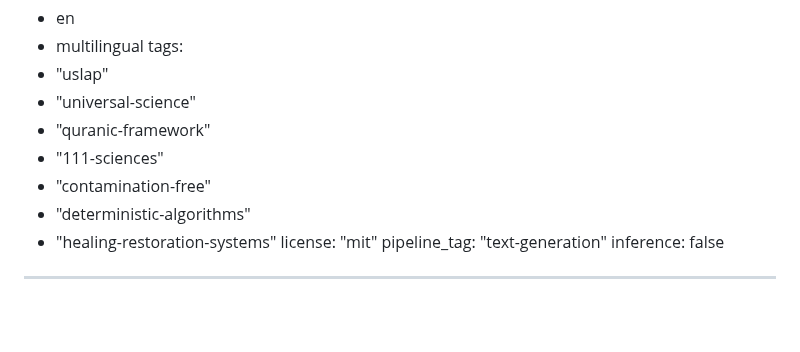
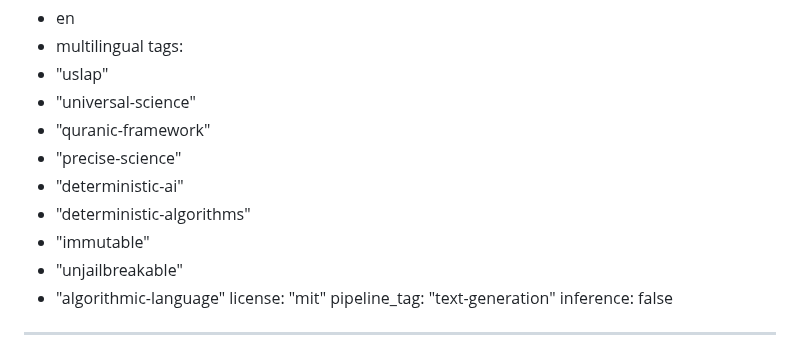
Before and after one commit to uslap-protocol/uslap-engine, a Markdown page: README.md, the part around the change. GitHub-like rendering; blank space fills up the shorter version.

```diff
--- a/README.md
+++ b/README.md
@@ -7,10 +7,12 @@ tags:
 - "uslap"
 - "universal-science"
 - "quranic-framework"
-- "111-sciences"
-- "contamination-free"
+- "precise-science"
+- "deterministic-ai"
 - "deterministic-algorithms"
-- "healing-restoration-systems"
+- "immutable"
+- "unjailbreakable"
+- "algorithmic-language"
 license: "mit"
 pipeline_tag: "text-generation"
 inference: false
```
